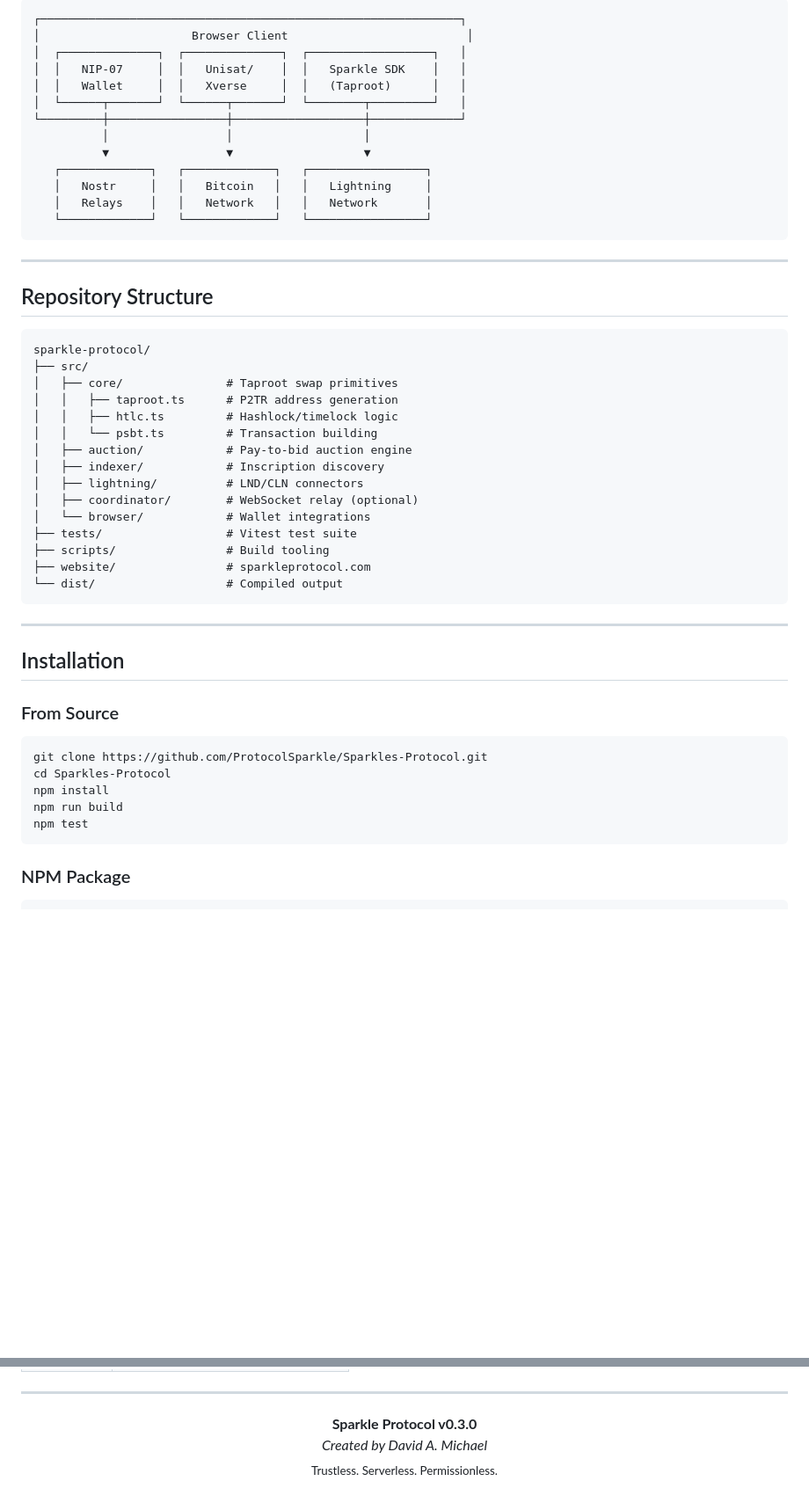
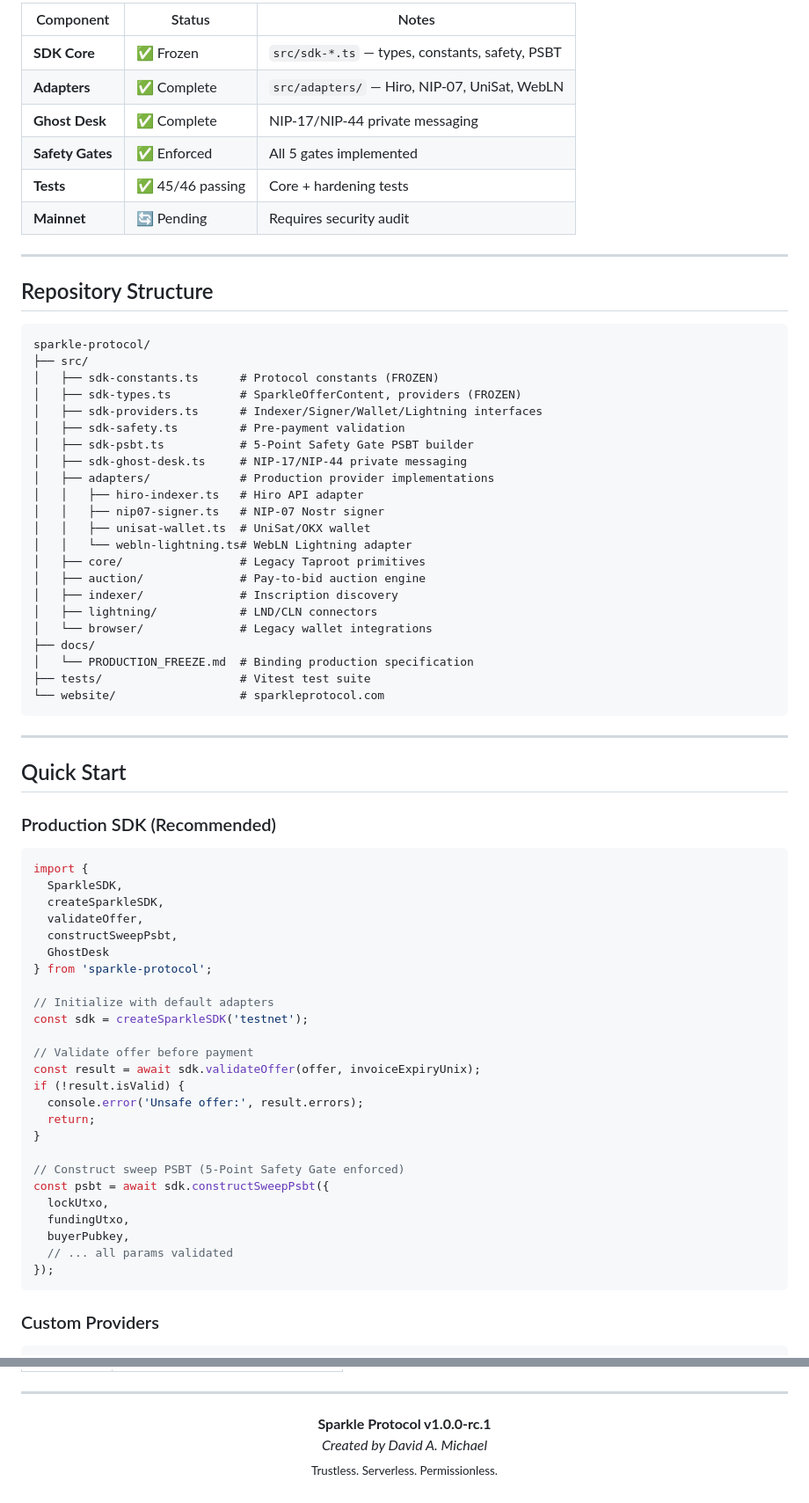
Before and after one commit to rehansahab/Sparkle-Protocol, a Markdown page: README.md, 2 parts joined by grey strips. Shown at 88% size. GitHub-like rendering; blank space fills up the shorter version.

````diff
--- a/README.md
+++ b/README.md
@@ -106,19 +107,12 @@ or_i(
 
-```
-┌─────────────────────────────────────────────────────────────┐
-│                      Browser Client                          │
-│  ┌──────────────┐  ┌──────────────┐  ┌──────────────────┐   │
-│  │   NIP-07     │  │   Unisat/    │  │   Sparkle SDK    │   │
-│  │   Wallet     │  │   Xverse     │  │   (Taproot)      │   │
-│  └──────┬───────┘  └──────┬───────┘  └────────┬─────────┘   │
-└─────────┼─────────────────┼───────────────────┼─────────────┘
-          │                 │                   │
-          ▼                 ▼                   ▼
-   ┌─────────────┐   ┌─────────────┐   ┌─────────────────┐
-   │   Nostr     │   │   Bitcoin   │   │   Lightning     │
-   │   Relays    │   │   Network   │   │   Network       │
-   └─────────────┘   └─────────────┘   └─────────────────┘
-```
+| Component | Status | Notes |
+|-----------|--------|-------|
+| **SDK Core** | ✅ Frozen | `src/sdk-*.ts` — types, constants, safety, PSBT |
+| **Adapters** | ✅ Complete | `src/adapters/` — Hiro, NIP-07, UniSat, WebLN |
+| **Ghost Desk** | ✅ Complete | NIP-17/NIP-44 private messaging |
+| **Safety Gates** | ✅ Enforced | All 5 gates implemented |
+| **Tests** | ✅ 45/46 passing | Core + hardening tests |
+| **Mainnet** | 🔄 Pending | Requires security audit |
 
 ---
 
@@ -127,34 +121,61 @@ or_i(
 ```
 sparkle-protocol/
 ├── src/
-│   ├── core/               # Taproot swap primitives
-│   │   ├── taproot.ts      # P2TR address generation
-│   │   ├── htlc.ts         # Hashlock/timelock logic
-│   │   └── psbt.ts         # Transaction building
-│   ├── auction/            # Pay-to-bid auction engine
-│   ├── indexer/            # Inscription discovery
-│   ├── lightning/          # LND/CLN connectors
-│   ├── coordinator/        # WebSocket relay (optional)
-│   └── browser/            # Wallet integrations
-├── tests/                  # Vitest test suite
-├── scripts/                # Build tooling
-├── website/                # sparkleprotocol.com
-└── dist/                   # Compiled output
+│   ├── sdk-constants.ts      # Protocol constants (FROZEN)
+│   ├── sdk-types.ts          # SparkleOfferContent, providers (FROZEN)
+│   ├── sdk-providers.ts      # Indexer/Signer/Wallet/Lightning interfaces
+│   ├── sdk-safety.ts         # Pre-payment validation
+│   ├── sdk-psbt.ts           # 5-Point Safety Gate PSBT builder
+│   ├── sdk-ghost-desk.ts     # NIP-17/NIP-44 private messaging
+│   ├── adapters/             # Production provider implementations
+│   │   ├── hiro-indexer.ts   # Hiro API adapter
+│   │   ├── nip07-signer.ts   # NIP-07 Nostr signer
+│   │   ├── unisat-wallet.ts  # UniSat/OKX wallet
+│   │   └── webln-lightning.ts# WebLN Lightning adapter
+│   ├── core/                 # Legacy Taproot primitives
+│   ├── auction/              # Pay-to-bid auction engine
+│   ├── indexer/              # Inscription discovery
+│   ├── lightning/            # LND/CLN connectors
+│   └── browser/              # Legacy wallet integrations
+├── docs/
+│   └── PRODUCTION_FREEZE.md  # Binding production specification
+├── tests/                    # Vitest test suite
+└── website/                  # sparkleprotocol.com
 ```
 
 ---
 
-## Installation
+## Quick Start
 
-### From Source
+### Production SDK (Recommended)
 
-```bash
-git clone https://github.com/ProtocolSparkle/Sparkles-Protocol.git
-cd Sparkles-Protocol
-npm install
-npm run build
-npm test
+```typescript
+import {
+  SparkleSDK,
+  createSparkleSDK,
+  validateOffer,
+  constructSweepPsbt,
+  GhostDesk
+} from 'sparkle-protocol';
+
+// Initialize with default adapters
+const sdk = createSparkleSDK('testnet');
+
+// Validate offer before payment
+const result = await sdk.validateOffer(offer, invoiceExpiryUnix);
+if (!result.isValid) {
+  console.error('Unsafe offer:', result.errors);
+  return;
+}
+
+// Construct sweep PSBT (5-Point Safety Gate enforced)
+const psbt = await sdk.constructSweepPsbt({
+  lockUtxo,
+  fundingUtxo,
+  buyerPubkey,
+  // ... all params validated
+});
 ```
 
-### NPM Package
+### Custom Providers
 
@@ -296,7 +278,7 @@ Please read our contribution guidelines before submitting PRs.
 ---
 
 <p align="center">
-  <strong>Sparkle Protocol v0.3.0</strong><br>
+  <strong>Sparkle Protocol v1.0.0-rc.1</strong><br>
   <em>Created by David A. Michael</em><br>
   <sub>Trustless. Serverless. Permissionless.</sub>
 </p>
````
Also changed, not shown: other parts of README.md (+118 -156 lines), docs/PRODUCTION_FREEZE.md (added, +314 -0 lines).
